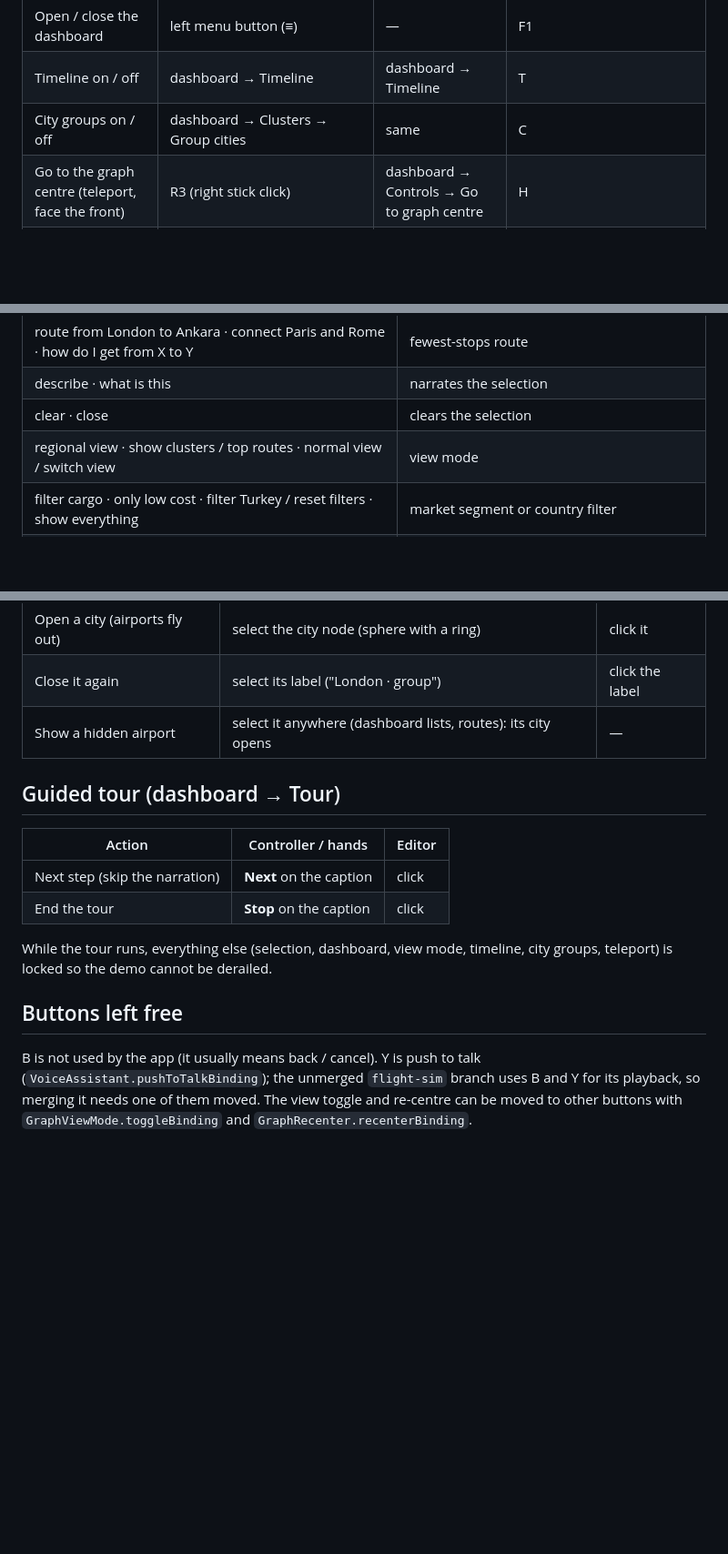
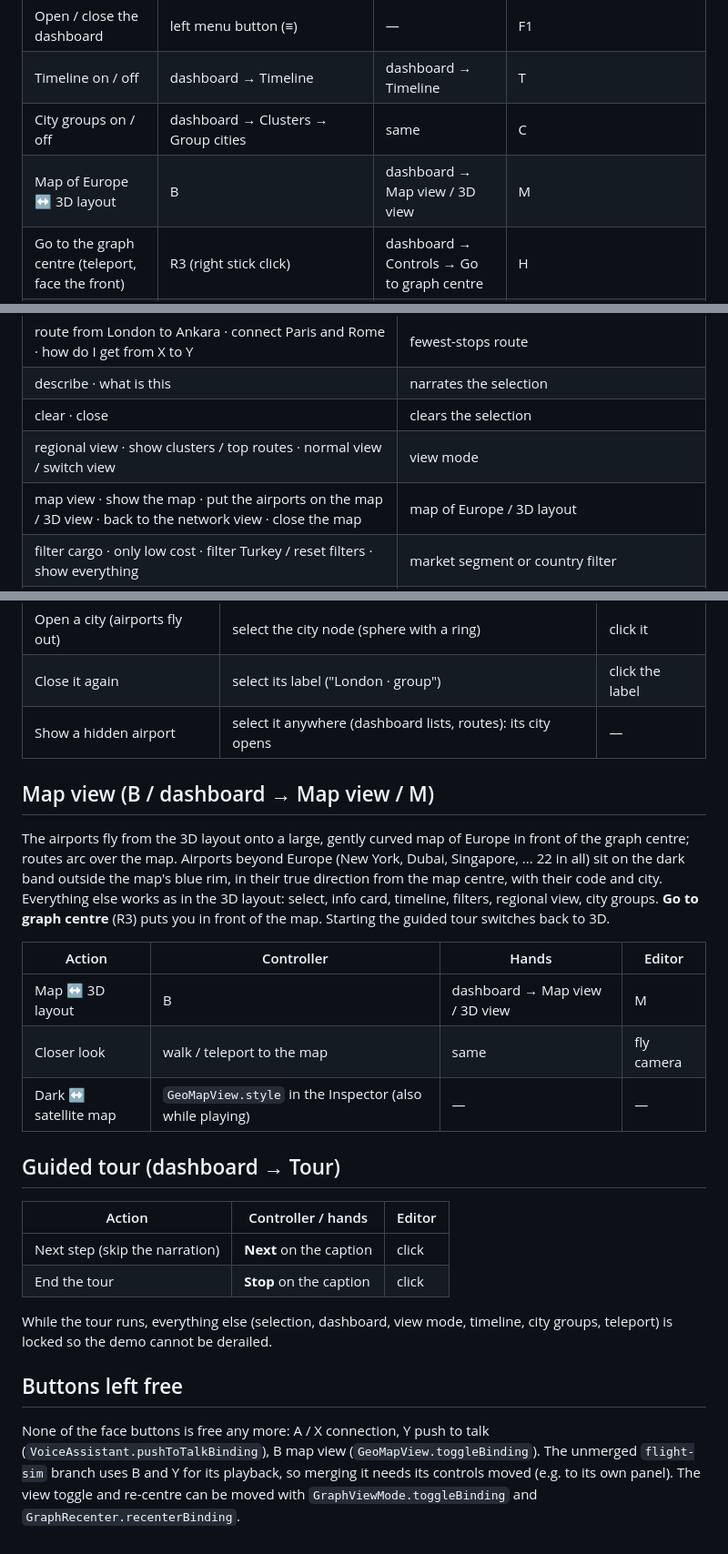
Before and after one commit to AlperErd0gan/FlightlyGraph-VR, a Markdown page: docs/CONTROLS.md, 3 parts joined by grey strips. Shown at 91% size. Drawn GitHub-style; blank space fills up the shorter version.

```diff
--- a/docs/CONTROLS.md
+++ b/docs/CONTROLS.md
@@ -24,6 +24,7 @@ the in-app table is `Assets/Scripts/UI/ControlsHelp.cs`.
 | Open / close the dashboard | left menu button (≡) | — | F1 |
 | Timeline on / off | dashboard → Timeline | dashboard → Timeline | T |
 | City groups on / off | dashboard → Clusters → Group cities | same | C |
+| Map of Europe ↔ 3D layout | B | dashboard → Map view / 3D view | M |
 | Go to the graph centre (teleport, face the front) | R3 (right stick click) | dashboard → Controls → Go to graph centre | H |
 | Fly around (desktop only) | — | — | W A S D move, Q / E down / up, Shift fast; arrows or right-drag look; scroll / Z X zoom; Ctrl + scroll or + / − speed; R reset |
 
@@ -56,6 +57,7 @@ the microphone is sent to Wit; the name is checked on the returned text.
 | describe · what is this | narrates the selection |
 | clear · close | clears the selection |
 | regional view · show clusters / top routes · normal view / switch view | view mode |
+| map view · show the map · put the airports on the map / 3D view · back to the network view · close the map | map of Europe / 3D layout |
 | filter cargo · only low cost · filter Turkey / reset filters · show everything | market segment or country filter |
 | open timeline · play · pause · next / previous month · show April 2020 · show 2021 · all months | timeline |
 | open / close dashboard · open insights / filters / controls / overview / find · open airports / routes / clusters page | dashboard |
@@ -123,6 +127,22 @@ dashboard lists follow it; the selection stays.
 | Close it again | select its label ("London · group") | click the label |
 | Show a hidden airport | select it anywhere (dashboard lists, routes): its city opens | — |
 
+## Map view (B / dashboard → Map view / M)
+
+The airports fly from the 3D layout onto a large, gently curved map of Europe
+in front of the graph centre; routes arc over the map. Airports beyond Europe
+(New York, Dubai, Singapore, ... 22 in all) sit on the dark band outside the
+map's blue rim, in their true direction from the map centre, with their code
+and city. Everything else works as in the 3D layout: select, info card,
+timeline, filters, regional view, city groups. **Go to graph centre** (R3) puts
+you in front of the map. Starting the guided tour switches back to 3D.
+
+| Action | Controller | Hands | Editor |
+|---|---|---|---|
+| Map ↔ 3D layout | B | dashboard → Map view / 3D view | M |
+| Closer look | walk / teleport to the map | same | fly camera |
+| Dark ↔ satellite map | `GeoMapView.style` in the Inspector (also while playing) | — | — |
+
 ## Guided tour (dashboard → Tour)
 
 | Action | Controller / hands | Editor |
@@ -135,8 +155,9 @@ city groups, teleport) is locked so the demo cannot be derailed.
 
 ## Buttons left free
 
-B is not used by the app (it usually means back / cancel). Y is push to talk
-(`VoiceAssistant.pushToTalkBinding`); the unmerged `flight-sim` branch uses B
-and Y for its playback, so merging it needs one of them moved. The view toggle
-and re-centre can be moved to other buttons with `GraphViewMode.toggleBinding`
-and `GraphRecenter.recenterBinding`.
+None of the face buttons is free any more: A / X connection, Y push to talk
+(`VoiceAssistant.pushToTalkBinding`), B map view (`GeoMapView.toggleBinding`).
+The unmerged `flight-sim` branch uses B and Y for its playback, so merging it
+needs its controls moved (e.g. to its own panel). The view toggle and re-centre
+can be moved with `GraphViewMode.toggleBinding` and
+`GraphRecenter.recenterBinding`.
```
Also changed, not shown: other parts of docs/CONTROLS.md (+2 -0 lines), TASKS.md (+1 -0 lines), docs/unity_setup_notes.md (+21 -0 lines).
